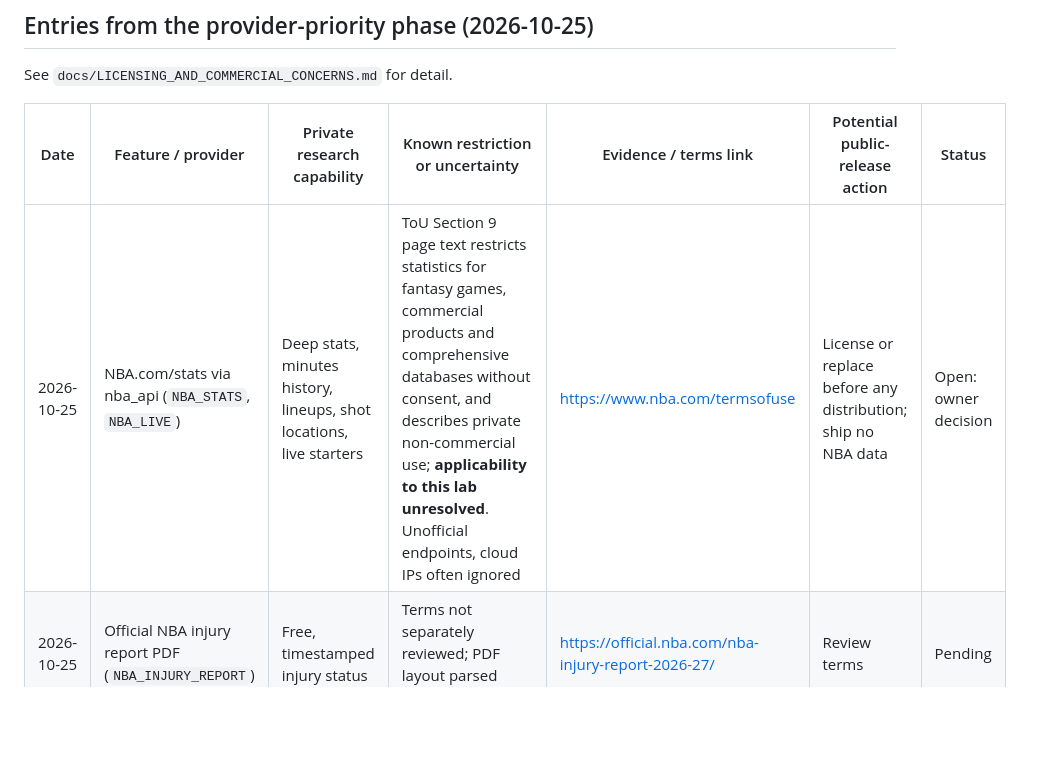
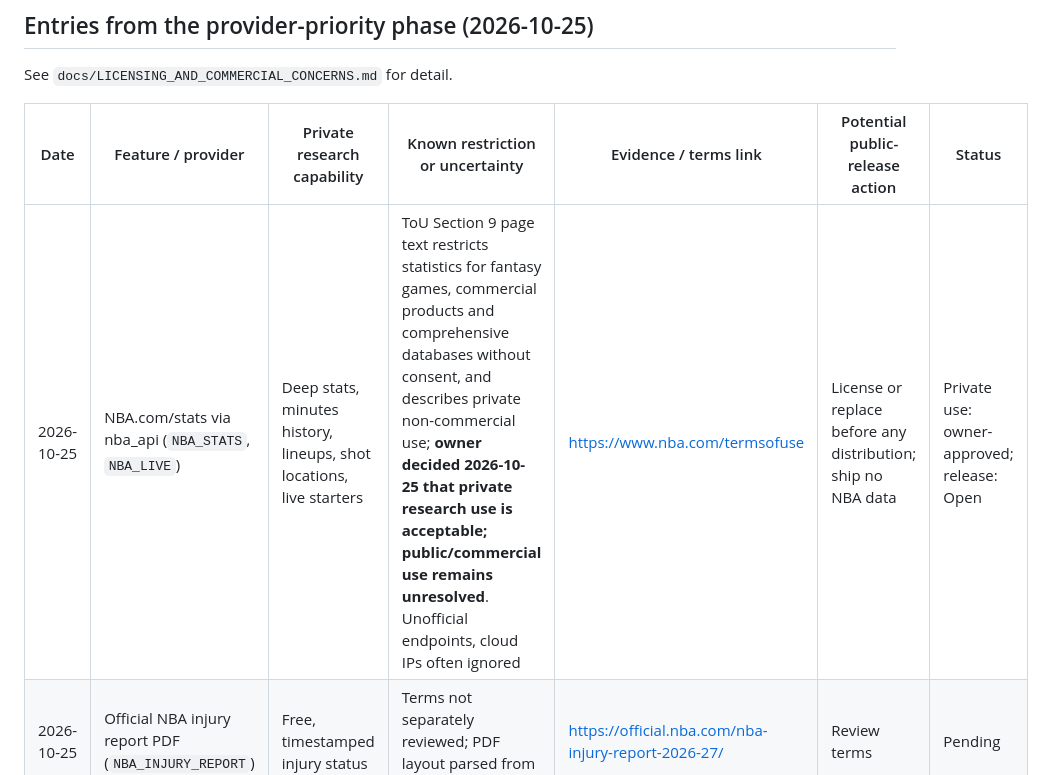
Before and after one commit to mrmundysr-sudo/Fantasy_NBA_Windows_Research_Lab, a Markdown page: PUBLIC_RELEASE_REVIEW.md, the part around the change. Drawn GitHub-style; blank space fills up the shorter version.

```diff
--- a/PUBLIC_RELEASE_REVIEW.md
+++ b/PUBLIC_RELEASE_REVIEW.md
@@ -31,7 +31,7 @@ See `docs/LICENSING_AND_COMMERCIAL_CONCERNS.md` for detail.
 
 | Date | Feature / provider | Private research capability | Known restriction or uncertainty | Evidence / terms link | Potential public-release action | Status |
 |---|---|---|---|---|---|---|
-| 2026-10-25 | NBA.com/stats via nba_api (`NBA_STATS`, `NBA_LIVE`) | Deep stats, minutes history, lineups, shot locations, live starters | ToU Section 9 page text restricts statistics for fantasy games, commercial products and comprehensive databases without consent, and describes private non-commercial use; **applicability to this lab unresolved**. Unofficial endpoints, cloud IPs often ignored | https://www.nba.com/termsofuse | License or replace before any distribution; ship no NBA data | Open: owner decision |
+| 2026-10-25 | NBA.com/stats via nba_api (`NBA_STATS`, `NBA_LIVE`) | Deep stats, minutes history, lineups, shot locations, live starters | ToU Section 9 page text restricts statistics for fantasy games, commercial products and comprehensive databases without consent, and describes private non-commercial use; **owner decided 2026-10-25 that private research use is acceptable; public/commercial use remains unresolved**. Unofficial endpoints, cloud IPs often ignored | https://www.nba.com/termsofuse | License or replace before any distribution; ship no NBA data | Private use: owner-approved; release: Open |
 | 2026-10-25 | Official NBA injury report PDF (`NBA_INJURY_REPORT`) | Free, timestamped injury status | Terms not separately reviewed; PDF layout parsed from one sample | https://official.nba.com/nba-injury-report-2026-27/ | Review terms | Pending |
 | 2026-10-25 | BALLDONTLIE adapter | Injuries (ALL-STAR), lineups/odds (GOAT) | Terms not read; no key; nothing purchased | https://www.balldontlie.io/terms | Read terms before use | Pending |
 | 2026-10-25 | SportsDataIO adapter | Injuries, lineups, projections | FAQ: commercial licences allow storage/modelling, no resale, attribution; personal plans non-commercial; priced by quote; nothing purchased | https://sportsdata.io/help/data-rights-and-licensing-questions | Negotiate a commercial licence | Pending |
```
Also changed, not shown: docs/LICENSING_AND_COMMERCIAL_CONCERNS.md (+5 -1 lines).
